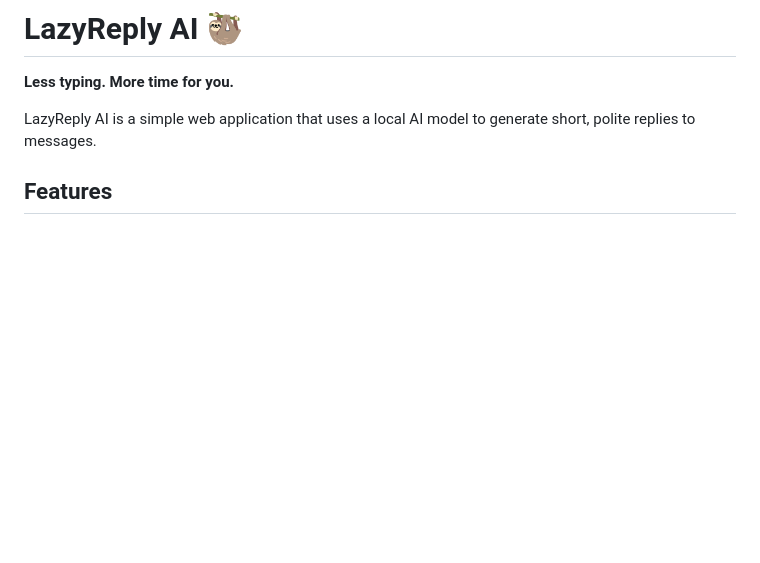
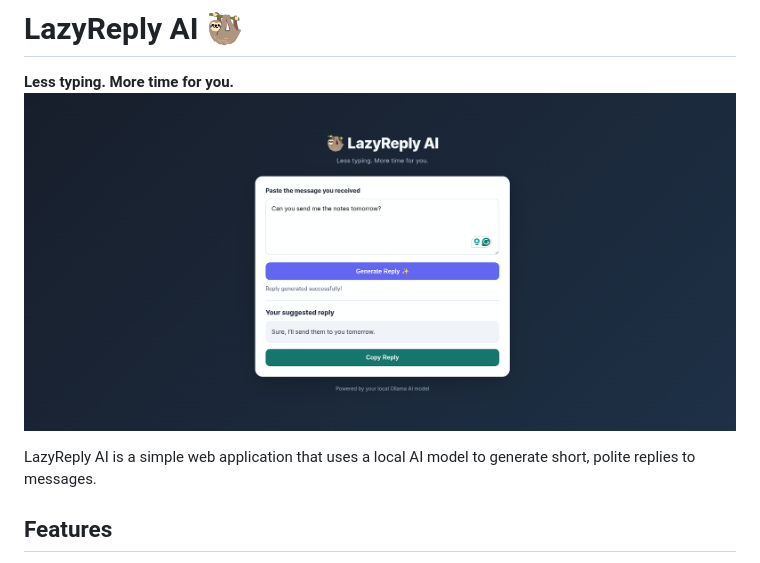
Before and after one commit to chandrua138/lazyreply-ai, a Markdown page: README.md, the part around the change. Rendered like a GitHub page; pictures changed too: screenshots/lazyreply-ai.png (added); blank space fills up the shorter version.

Commit message:
Add LazyReply AI screenshot to README

```diff
--- a/README.md
+++ b/README.md
@@ -1,6 +1,7 @@
 # LazyReply AI 🦥
 
 **Less typing. More time for you.**
+![LazyReply AI dashboard](screenshots/lazyreply-ai.png)
 
 LazyReply AI is a simple web application that uses a local AI model to generate short, polite replies to messages.
 
```
